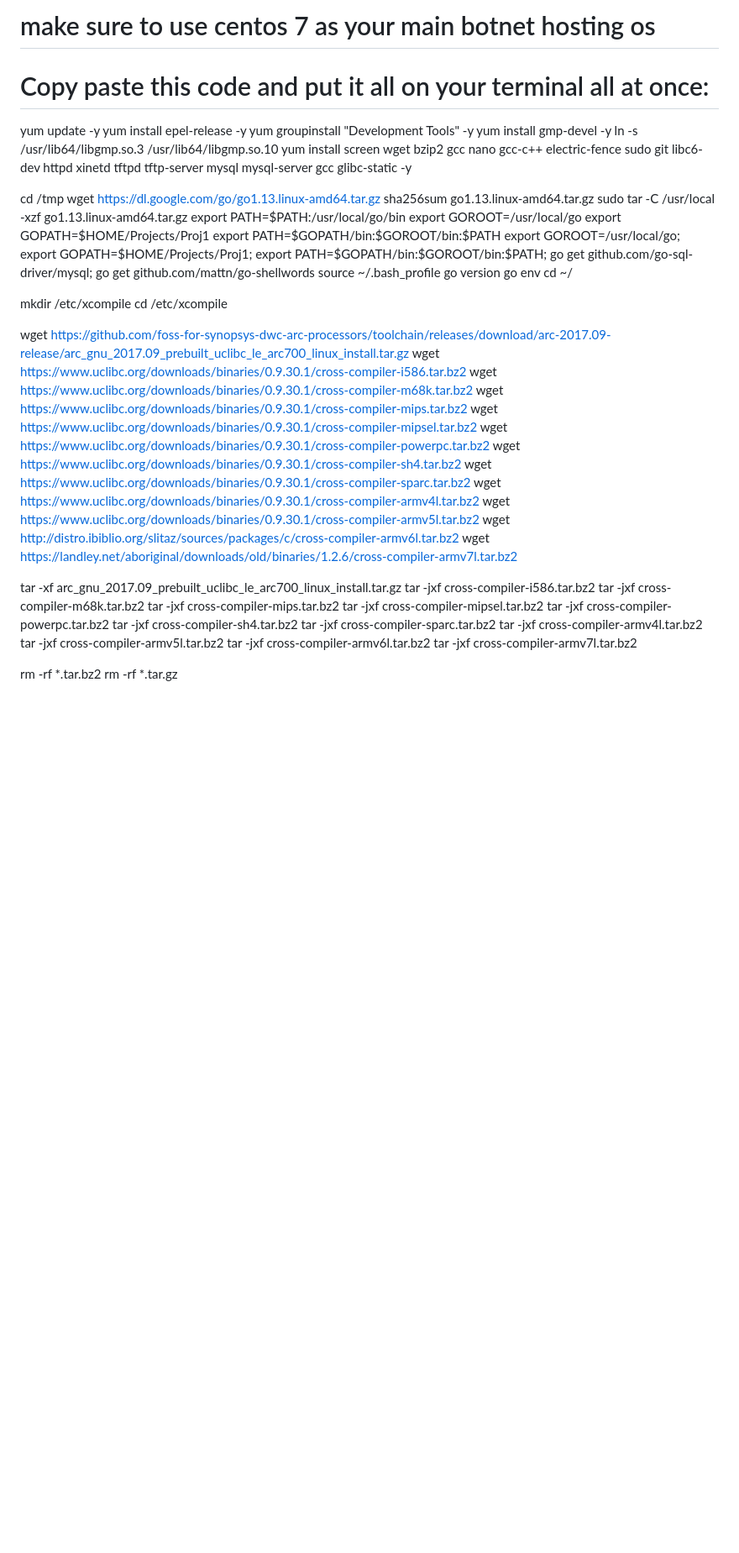
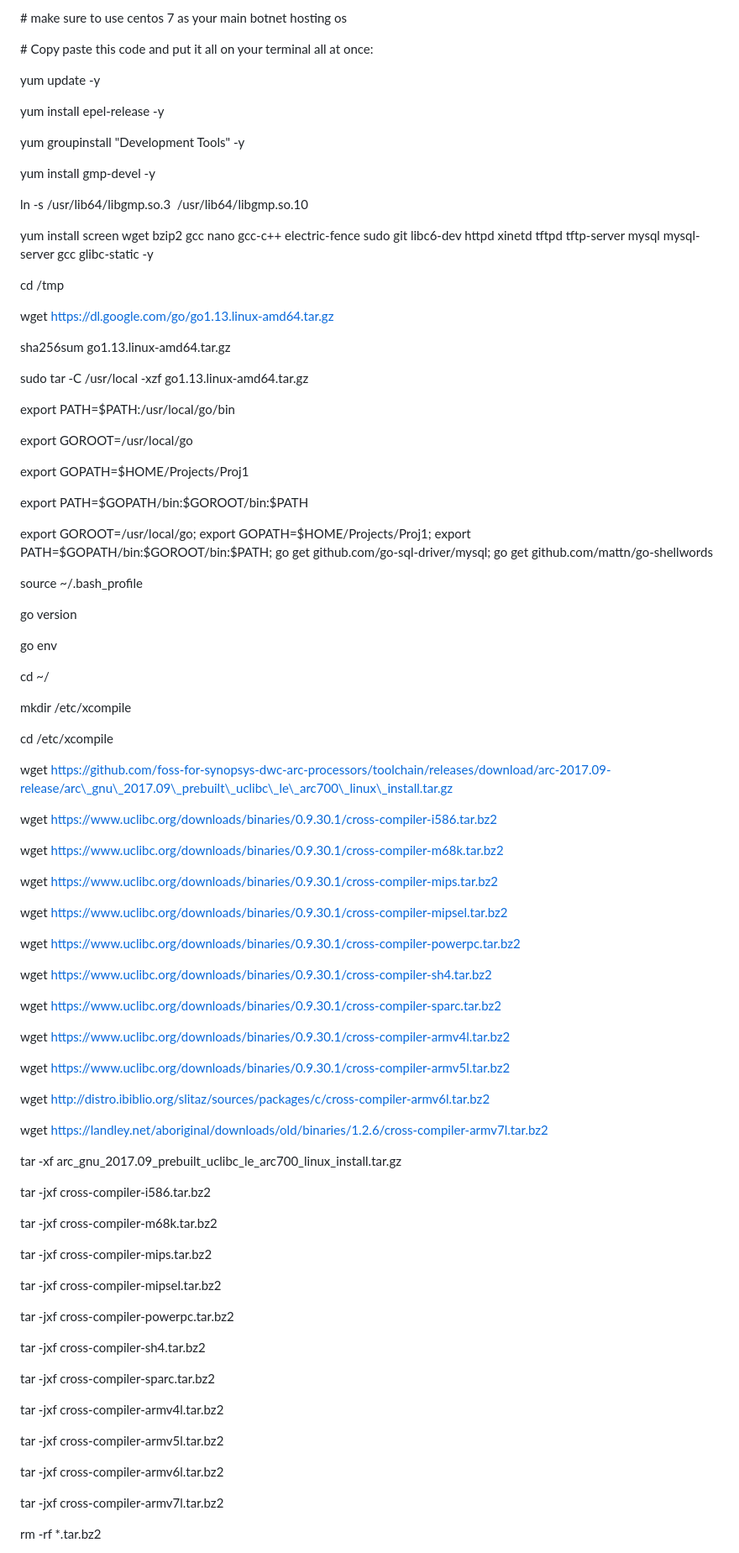
Before and after one commit to Ally-Released/cnc, a Markdown page: README.md, the part around the change printed below. Shown: that part at 84% size. GitHub-like rendering; blank space fills up the shorter version.

```diff
--- a/README.md
+++ b/README.md
@@ -1,56 +1,96 @@
-# make sure to use centos 7 as your main botnet hosting os
-# Copy paste this code and put it all on your terminal all at once:
+\# make sure to use centos 7 as your main botnet hosting os
+
+\# Copy paste this code and put it all on your terminal all at once:
 
 yum update -y
+
 yum install epel-release -y
+
 yum groupinstall "Development Tools" -y
+
 yum install gmp-devel -y
-ln -s /usr/lib64/libgmp.so.3  /usr/lib64/libgmp.so.10
+
+ln -s /usr/lib64/libgmp.so.3  /usr/lib64/libgmp.so.10
+
 yum install screen wget bzip2 gcc nano gcc-c++ electric-fence sudo git libc6-dev httpd xinetd tftpd tftp-server mysql mysql-server gcc glibc-static -y
 
 cd /tmp
+
 wget https://dl.google.com/go/go1.13.linux-amd64.tar.gz
+
 sha256sum go1.13.linux-amd64.tar.gz
+
 sudo tar -C /usr/local -xzf go1.13.linux-amd64.tar.gz
+
 export PATH=$PATH:/usr/local/go/bin
+
 export GOROOT=/usr/local/go
+
 export GOPATH=$HOME/Projects/Proj1
+
 export PATH=$GOPATH/bin:$GOROOT/bin:$PATH
+
 export GOROOT=/usr/local/go; export GOPATH=$HOME/Projects/Proj1; export PATH=$GOPATH/bin:$GOROOT/bin:$PATH; go get github.com/go-sql-driver/mysql; go get github.com/mattn/go-shellwords
-source ~/.bash_profile
+
+source ~/.bash\_profile
+
 go version
+
 go env
+
 cd ~/
 
 mkdir /etc/xcompile
+
 cd /etc/xcompile
 
-wget https://github.com/foss-for-synopsys-dwc-arc-processors/toolchain/releases/download/arc-2017.09-release/arc_gnu_2017.09_prebuilt_uclibc_le_arc700_linux_install.tar.gz
+wget https://github.com/foss-for-synopsys-dwc-arc-processors/toolchain/releases/download/arc-2017.09-release/arc\_gnu\_2017.09\_prebuilt\_uclibc\_le\_arc700\_linux\_install.tar.gz
+
 wget https://www.uclibc.org/downloads/binaries/0.9.30.1/cross-compiler-i586.tar.bz2
+
 wget https://www.uclibc.org/downloads/binaries/0.9.30.1/cross-compiler-m68k.tar.bz2
+
 wget https://www.uclibc.org/downloads/binaries/0.9.30.1/cross-compiler-mips.tar.bz2
+
 wget https://www.uclibc.org/downloads/binaries/0.9.30.1/cross-compiler-mipsel.tar.bz2
+
 wget https://www.uclibc.org/downloads/binaries/0.9.30.1/cross-compiler-powerpc.tar.bz2
+
 wget https://www.uclibc.org/downloads/binaries/0.9.30.1/cross-compiler-sh4.tar.bz2
+
 wget https://www.uclibc.org/downloads/binaries/0.9.30.1/cross-compiler-sparc.tar.bz2
+
 wget https://www.uclibc.org/downloads/binaries/0.9.30.1/cross-compiler-armv4l.tar.bz2
+
 wget https://www.uclibc.org/downloads/binaries/0.9.30.1/cross-compiler-armv5l.tar.bz2
+
 wget http://distro.ibiblio.org/slitaz/sources/packages/c/cross-compiler-armv6l.tar.bz2
+
 wget https://landley.net/aboriginal/downloads/old/binaries/1.2.6/cross-compiler-armv7l.tar.bz2
 
-tar -xf arc_gnu_2017.09_prebuilt_uclibc_le_arc700_linux_install.tar.gz
+tar -xf arc\_gnu\_2017.09\_prebuilt\_uclibc\_le\_arc700\_linux\_install.tar.gz
+
 tar -jxf cross-compiler-i586.tar.bz2
+
 tar -jxf cross-compiler-m68k.tar.bz2
+
 tar -jxf cross-compiler-mips.tar.bz2
+
 tar -jxf cross-compiler-mipsel.tar.bz2
+
 tar -jxf cross-compiler-powerpc.tar.bz2
+
 tar -jxf cross-compiler-sh4.tar.bz2
+
 tar -jxf cross-compiler-sparc.tar.bz2
+
 tar -jxf cross-compiler-armv4l.tar.bz2
+
 tar -jxf cross-compiler-armv5l.tar.bz2
+
 tar -jxf cross-compiler-armv6l.tar.bz2
+
 tar -jxf cross-compiler-armv7l.tar.bz2
 
-rm -rf *.tar.bz2
-rm -rf *.tar.gz
+rm -rf \*.tar.bz2
 
```
Also changed, not shown: other parts of README.md (+137 -63 lines).
